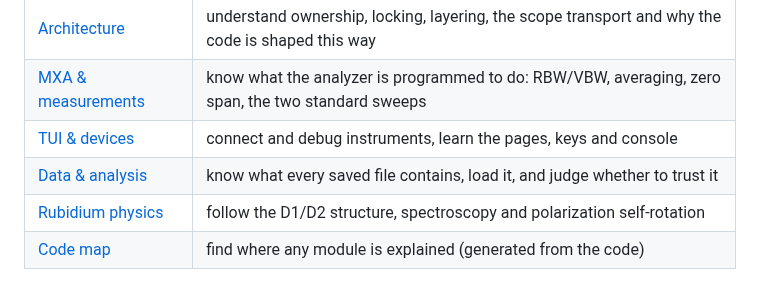
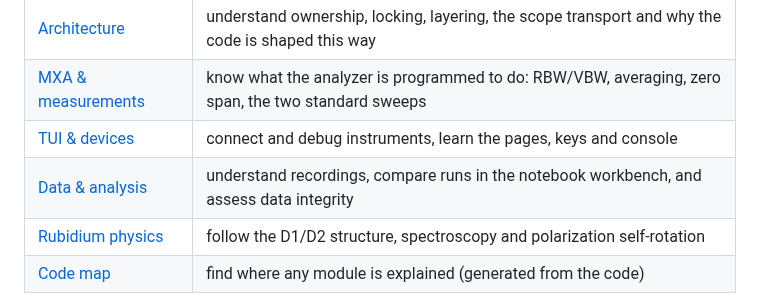
Before and after one commit to raiyiz/iyzee, a Markdown page: README.md, the part around the change. Drawn GitHub-style.

Commit message:
Point readers to the data workbench guide

```diff
--- a/README.md
+++ b/README.md
@@ -202,7 +202,7 @@ The README is the **quick-start and orientation layer**. The technical guide goe
 | [Architecture](docs/chapters/architecture.typ) | understand ownership, locking, layering, the scope transport and why the code is shaped this way |
 | [MXA & measurements](docs/chapters/mxa-and-measurements.typ) | know what the analyzer is programmed to do: RBW/VBW, averaging, zero span, the two standard sweeps |
 | [TUI & devices](docs/chapters/tui-and-devices.typ) | connect and debug instruments, learn the pages, keys and console |
-| [Data & analysis](docs/chapters/data-and-analysis.typ) | know what every saved file contains, load it, and judge whether to trust it |
+| [Data & analysis](docs/chapters/data-and-analysis.typ) | understand recordings, compare runs in the notebook workbench, and assess data integrity |
 | [Rubidium physics](docs/chapters/rubidium-physics.typ) | follow the D1/D2 structure, spectroscopy and polarization self-rotation |
 | [Code map](docs/chapters/code-map.typ) | find where any module is explained (generated from the code) |
 
```
